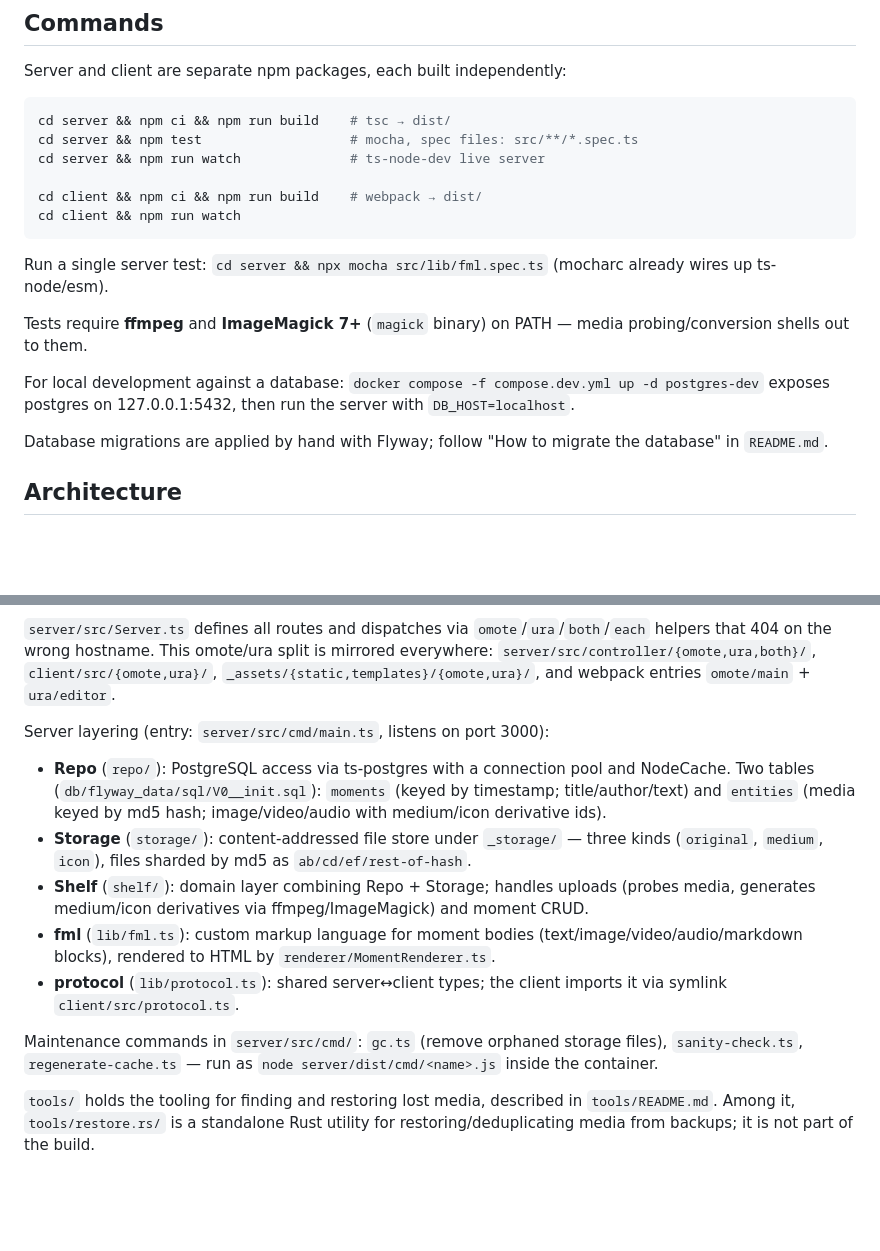
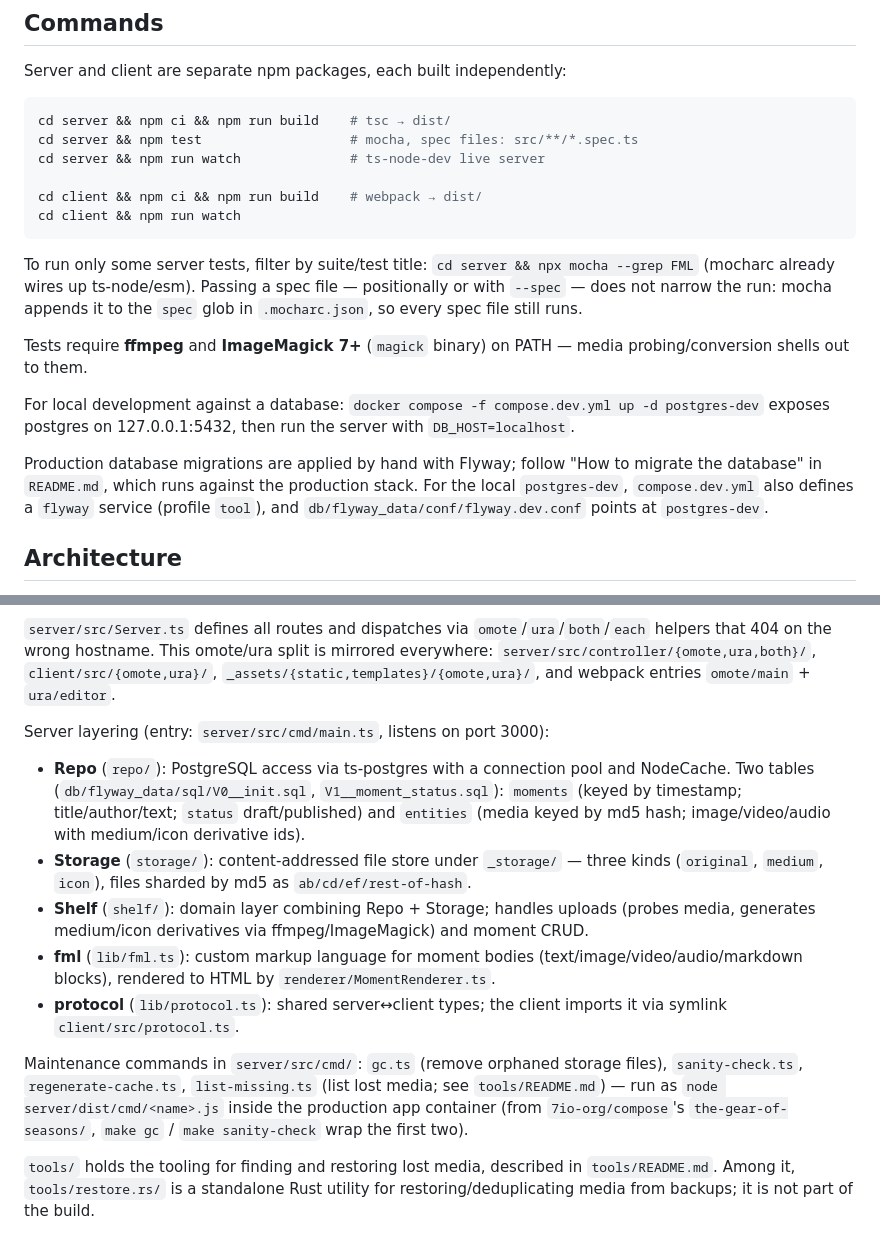
Before and after one commit to fairy-rockets/the-gear-of-seasons, a Markdown page: CLAUDE.md, 2 parts joined by grey strips. GitHub-like rendering; blank space fills up the shorter version.

Commit message:
CLAUDE.md: レビューの指摘を反映する
- 単一テストの手順を直す。npx mocha <file> も --spec <file> も .mocharc.json の
  spec に連結されて全 spec が走る（mocha 11.7.5 で確認）ので、--grep で絞る手順にする
- README のマイグレーション手順は本番用だと書き、postgres-dev 向けには compose.dev.yml の
  flyway サービスと flyway.dev.conf があることだけを書く
- moments に V1 の status（draft / published）を足す
- 保守コマンドに list-missing.ts を足し、実行先が本番のアプリのコンテナであることを書く

Co-Authored-By: Claude Opus 5.5 <noreply@anthropic.com>
Claude-Session: https://claude.ai/code/session_01XLTGBeEx5MPVq2iDiV2oJc

````diff
--- a/CLAUDE.md
+++ b/CLAUDE.md
@@ -27,13 +27,13 @@ cd client && npm ci && npm run build    # webpack → dist/
 cd client && npm run watch
 ```
 
-Run a single server test: `cd server && npx mocha src/lib/fml.spec.ts` (mocharc already wires up ts-node/esm).
+To run only some server tests, filter by suite/test title: `cd server && npx mocha --grep FML` (mocharc already wires up ts-node/esm). Passing a spec file — positionally or with `--spec` — does not narrow the run: mocha appends it to the `spec` glob in `.mocharc.json`, so every spec file still runs.
 
 Tests require **ffmpeg** and **ImageMagick 7+** (`magick` binary) on PATH — media probing/conversion shells out to them.
 
 For local development against a database: `docker compose -f compose.dev.yml up -d postgres-dev` exposes postgres on 127.0.0.1:5432, then run the server with `DB_HOST=localhost`.
 
-Database migrations are applied by hand with Flyway; follow "How to migrate the database" in `README.md`.
+Production database migrations are applied by hand with Flyway; follow "How to migrate the database" in `README.md`, which runs against the production stack. For the local `postgres-dev`, `compose.dev.yml` also defines a `flyway` service (profile `tool`), and `db/flyway_data/conf/flyway.dev.conf` points at `postgres-dev`.
 
 ## Architecture
 
@@ -46,12 +46,12 @@ The server serves **two sites from one Fastify instance, distinguished by Host h
 
 Server layering (entry: `server/src/cmd/main.ts`, listens on port 3000):
 
-- **Repo** (`repo/`): PostgreSQL access via ts-postgres with a connection pool and NodeCache. Two tables (`db/flyway_data/sql/V0__init.sql`): `moments` (keyed by timestamp; title/author/text) and `entities` (media keyed by md5 hash; image/video/audio with medium/icon derivative ids).
+- **Repo** (`repo/`): PostgreSQL access via ts-postgres with a connection pool and NodeCache. Two tables (`db/flyway_data/sql/V0__init.sql`, `V1__moment_status.sql`): `moments` (keyed by timestamp; title/author/text; `status` draft/published) and `entities` (media keyed by md5 hash; image/video/audio with medium/icon derivative ids).
 - **Storage** (`storage/`): content-addressed file store under `_storage/` — three kinds (`original`, `medium`, `icon`), files sharded by md5 as `ab/cd/ef/rest-of-hash`.
 - **Shelf** (`shelf/`): domain layer combining Repo + Storage; handles uploads (probes media, generates medium/icon derivatives via ffmpeg/ImageMagick) and moment CRUD.
 - **fml** (`lib/fml.ts`): custom markup language for moment bodies (text/image/video/audio/markdown blocks), rendered to HTML by `renderer/MomentRenderer.ts`.
 - **protocol** (`lib/protocol.ts`): shared server↔client types; the client imports it via symlink `client/src/protocol.ts`.
 
-Maintenance commands in `server/src/cmd/`: `gc.ts` (remove orphaned storage files), `sanity-check.ts`, `regenerate-cache.ts` — run as `node server/dist/cmd/<name>.js` inside the container.
+Maintenance commands in `server/src/cmd/`: `gc.ts` (remove orphaned storage files), `sanity-check.ts`, `regenerate-cache.ts`, `list-missing.ts` (list lost media; see `tools/README.md`) — run as `node server/dist/cmd/<name>.js` inside the production app container (from `7io-org/compose`'s `the-gear-of-seasons/`, `make gc` / `make sanity-check` wrap the first two).
 
 `tools/` holds the tooling for finding and restoring lost media, described in `tools/README.md`. Among it, `tools/restore.rs/` is a standalone Rust utility for restoring/deduplicating media from backups; it is not part of the build.
````
